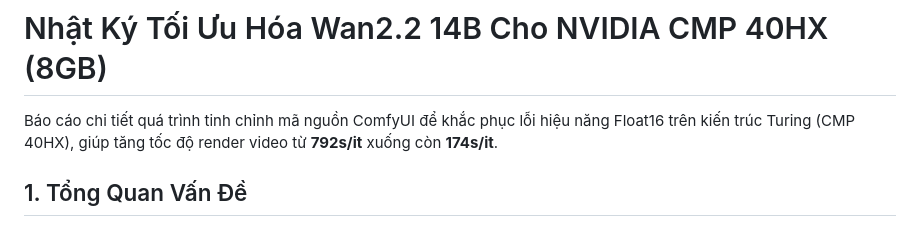
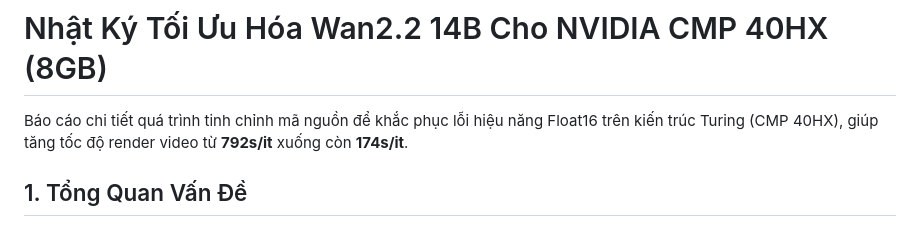
Before and after one commit to TimmyHeart/CVforhire, a Markdown page: alpha0.0.1/Trick lõ.md, the part around the change. Drawn GitHub-style.

```diff
--- a/alpha0.0.1/Trick lõ.md
+++ b/alpha0.0.1/Trick lõ.md
@@ -1,6 +1,6 @@
 # Nhật Ký Tối Ưu Hóa Wan2.2 14B Cho NVIDIA CMP 40HX (8GB)
 
-Báo cáo chi tiết quá trình tinh chỉnh mã nguồn ComfyUI để khắc phục lỗi hiệu năng Float16 trên kiến trúc Turing (CMP 40HX), giúp tăng tốc độ render video từ **792s/it** xuống còn **174s/it**.
+Báo cáo chi tiết quá trình tinh chỉnh mã nguồn để khắc phục lỗi hiệu năng Float16 trên kiến trúc Turing (CMP 40HX), giúp tăng tốc độ render video từ **792s/it** xuống còn **174s/it**.
 
 ## 1. Tổng Quan Vấn Đề
 Dòng card CMP 40HX (kiến trúc Turing tương tự RTX 2060/2070 nhưng dành cho đào coin) gặp hiện tượng "nghẽn cổ chai" cực nặng khi xử lý kiểu dữ liệu **Float16 (FP16)** trong AI, dẫn đến tốc độ cực chậm. Giải pháp là ép hệ thống tính toán trên **Float32 (FP32)** ở những điểm xung yếu nhưng vẫn phải bảo toàn VRAM.
```
